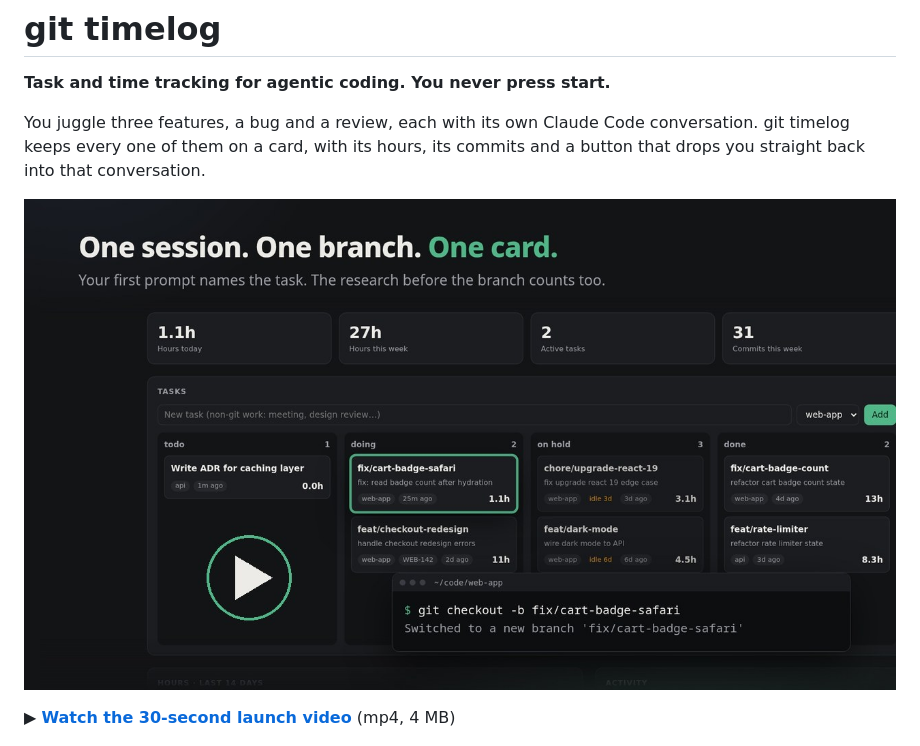
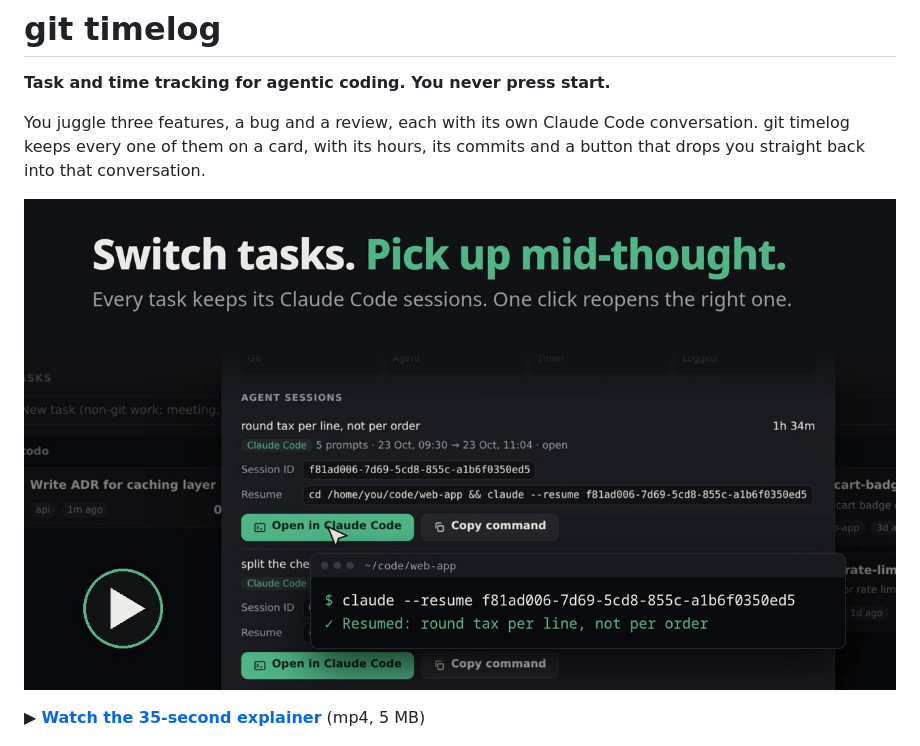
Before and after one commit to tmtony98/git-timelog, a Markdown page: README.md, the part around the change. Rendered like a GitHub page; pictures changed too: docs/explainer-video.jpg (added), docs/launch-video.jpg (deleted).

Commit message:
README: explainer video replaces the launch video
Co-Authored-By: Claude Opus 5.5 <noreply@anthropic.com>

```diff
--- a/README.md
+++ b/README.md
@@ -6,9 +6,9 @@ You juggle three features, a bug and a review, each with its own Claude Code con
 git timelog keeps every one of them on a card, with its hours, its commits and a button that
 drops you straight back into that conversation.
 
-[![Watch the 30-second launch video](docs/launch-video.jpg)](https://github.com/tmtony98/git-timelog/releases/download/v0.7.0/git-timelog-launch.mp4)
+[![Watch the 35-second explainer: switch tasks and pick each one up mid-thought](docs/explainer-video.jpg)](https://github.com/tmtony98/git-timelog/releases/download/v0.8.0/git-timelog-explainer.mp4)
 
-▶ **[Watch the 30-second launch video](https://github.com/tmtony98/git-timelog/releases/download/v0.7.0/git-timelog-launch.mp4)** (mp4, 4 MB)
+▶ **[Watch the 35-second explainer](https://github.com/tmtony98/git-timelog/releases/download/v0.8.0/git-timelog-explainer.mp4)** (mp4, 5 MB)
 
 ![The dashboard: project tabs, totals, a board with an agent-session card, an idle branch on hold, and "Where the time went" below it](docs/dashboard.jpg)
 
```
